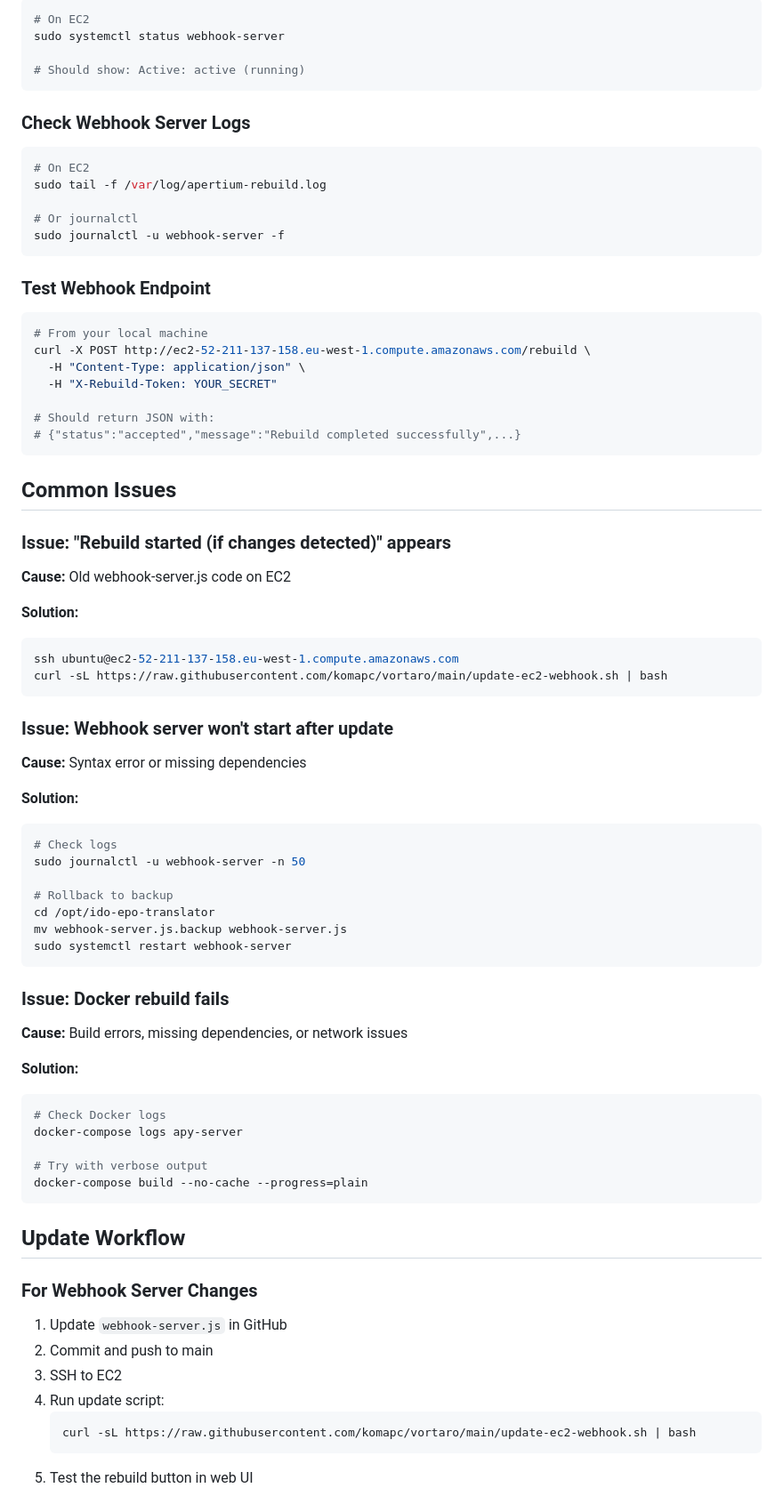
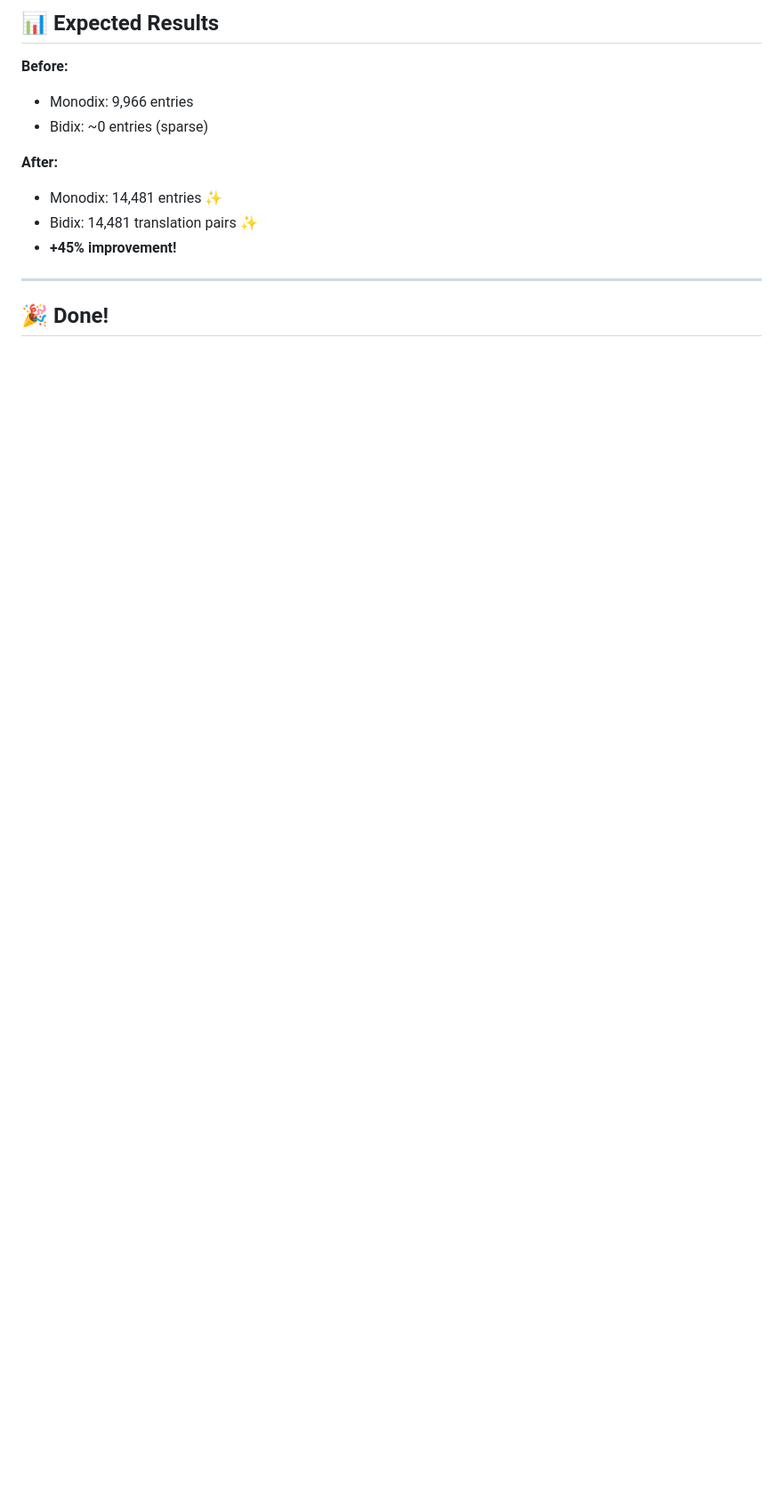
Before and after one commit to komapc/ido-epo-translator, a Markdown page: EC2_UPDATE_GUIDE.md, the part around one of its changes. Shown at 89% size. Drawn GitHub-style; blank space fills up the shorter version.

Commit message:
docs: update EC2 deployment guide for new dictionaries (14,481 entries)

````diff
--- a/EC2_UPDATE_GUIDE.md
+++ b/EC2_UPDATE_GUIDE.md
@@ -137,83 +146,16 @@ head -10 /opt/ido-epo-translator/webhook-server.js
 
-```bash
-# On EC2
-sudo systemctl status webhook-server
+## 📊 Expected Results
 
-# Should show: Active: active (running)
-```
+**Before:**
+- Monodix: 9,966 entries
+- Bidix: ~0 entries (sparse)
 
-### Check Webhook Server Logs
+**After:**
+- Monodix: 14,481 entries ✨
+- Bidix: 14,481 translation pairs ✨
+- **+45% improvement!**
 
-```bash
-# On EC2
-sudo tail -f /var/log/apertium-rebuild.log
+---
 
-# Or journalctl
-sudo journalctl -u webhook-server -f
-```
+## 🎉 Done!
 
-### Test Webhook Endpoint
-
-```bash
-# From your local machine
-curl -X POST http://ec2-52-211-137-158.eu-west-1.compute.amazonaws.com/rebuild \
-  -H "Content-Type: application/json" \
-  -H "X-Rebuild-Token: YOUR_SECRET"
-
-# Should return JSON with:
-# {"status":"accepted","message":"Rebuild completed successfully",...}
-```
-
-## Common Issues
-
-### Issue: "Rebuild started (if changes detected)" appears
-
-**Cause:** Old webhook-server.js code on EC2
-
-**Solution:**
-```bash
-ssh ubuntu@ec2-52-211-137-158.eu-west-1.compute.amazonaws.com
-curl -sL https://raw.githubusercontent.com/komapc/vortaro/main/update-ec2-webhook.sh | bash
-```
-
-### Issue: Webhook server won't start after update
-
-**Cause:** Syntax error or missing dependencies
-
-**Solution:**
-```bash
-# Check logs
-sudo journalctl -u webhook-server -n 50
-
-# Rollback to backup
-cd /opt/ido-epo-translator
-mv webhook-server.js.backup webhook-server.js
-sudo systemctl restart webhook-server
-```
-
-### Issue: Docker rebuild fails
-
-**Cause:** Build errors, missing dependencies, or network issues
-
-**Solution:**
-```bash
-# Check Docker logs
-docker-compose logs apy-server
-
-# Try with verbose output
-docker-compose build --no-cache --progress=plain
-```
-
-## Update Workflow
-
-### For Webhook Server Changes
-
-1. Update `webhook-server.js` in GitHub
-2. Commit and push to main
-3. SSH to EC2
-4. Run update script:
-   ```bash
-   curl -sL https://raw.githubusercontent.com/komapc/vortaro/main/update-ec2-webhook.sh | bash
-   ```
-5. Test the rebuild button in web UI
-
````
Also changed, not shown: other parts of EC2_UPDATE_GUIDE.md (+115 -150 lines).
